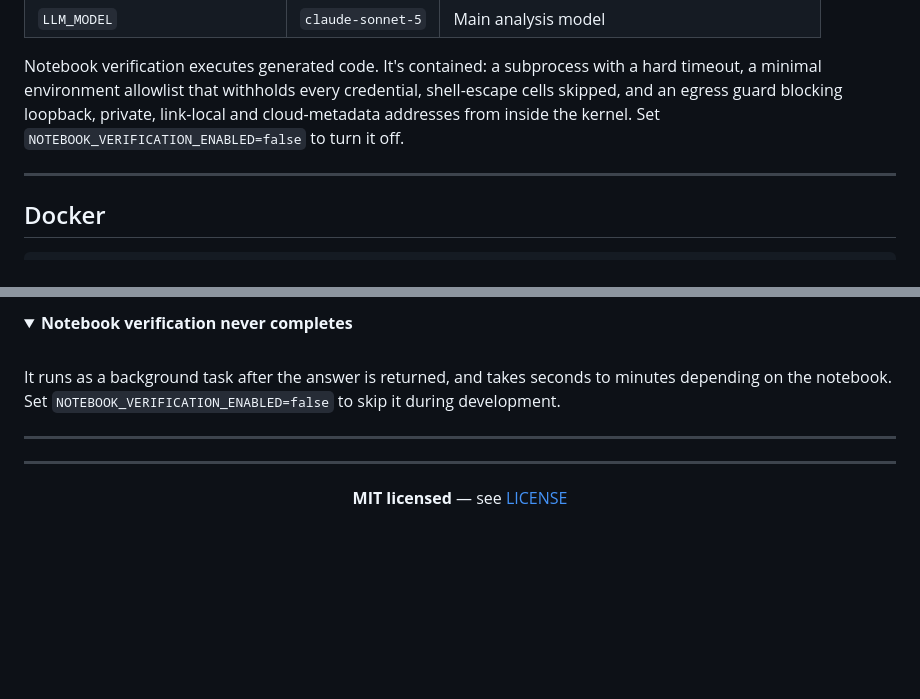
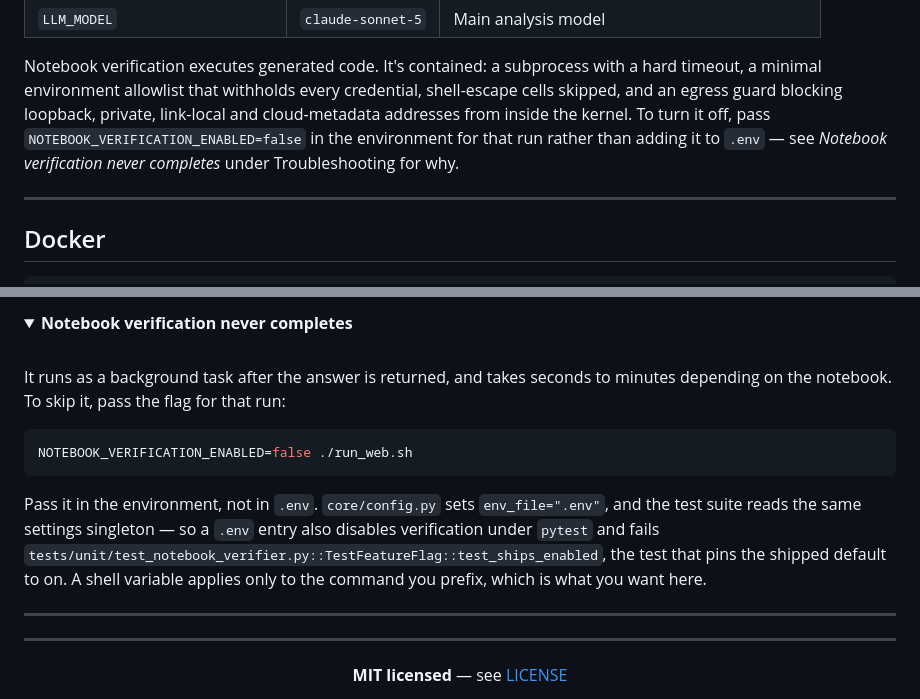
Before and after one commit to dathere/Verikan, a Markdown page: README.md, 2 parts joined by grey strips. Rendered like a GitHub page; folded sections open; blank space fills up the shorter version.

Commit message:
docs: correct NOTEBOOK_VERIFICATION_ENABLED setting
[skip ci]

````diff
--- a/README.md
+++ b/README.md
@@ -260,7 +260,9 @@ All settings come from `.env` (see [`.env.example`](.env.example)). **Only
 Notebook verification executes generated code. It's contained: a subprocess with a hard
 timeout, a minimal environment allowlist that withholds every credential, shell-escape cells
 skipped, and an egress guard blocking loopback, private, link-local and cloud-metadata
-addresses from inside the kernel. Set `NOTEBOOK_VERIFICATION_ENABLED=false` to turn it off.
+addresses from inside the kernel. To turn it off, pass `NOTEBOOK_VERIFICATION_ENABLED=false`
+in the environment for that run rather than adding it to `.env` — see *Notebook verification
+never completes* under Troubleshooting for why.
 
 </details>
 
@@ -436,8 +438,18 @@ caching is skipped and everything else works.
 <br>
 
 It runs as a background task after the answer is returned, and takes seconds to minutes
-depending on the notebook. Set `NOTEBOOK_VERIFICATION_ENABLED=false` to skip it during
-development.
+depending on the notebook. To skip it, pass the flag for that run:
+
+```bash
+NOTEBOOK_VERIFICATION_ENABLED=false ./run_web.sh
+```
+
+Pass it in the environment, not in `.env`. `core/config.py` sets `env_file=".env"`, and the
+test suite reads the same settings singleton — so a `.env` entry also disables verification
+under `pytest` and fails
+`tests/unit/test_notebook_verifier.py::TestFeatureFlag::test_ships_enabled`, the test that
+pins the shipped default to on. A shell variable applies only to the command you prefix,
+which is what you want here.
 
 </details>
 
````
